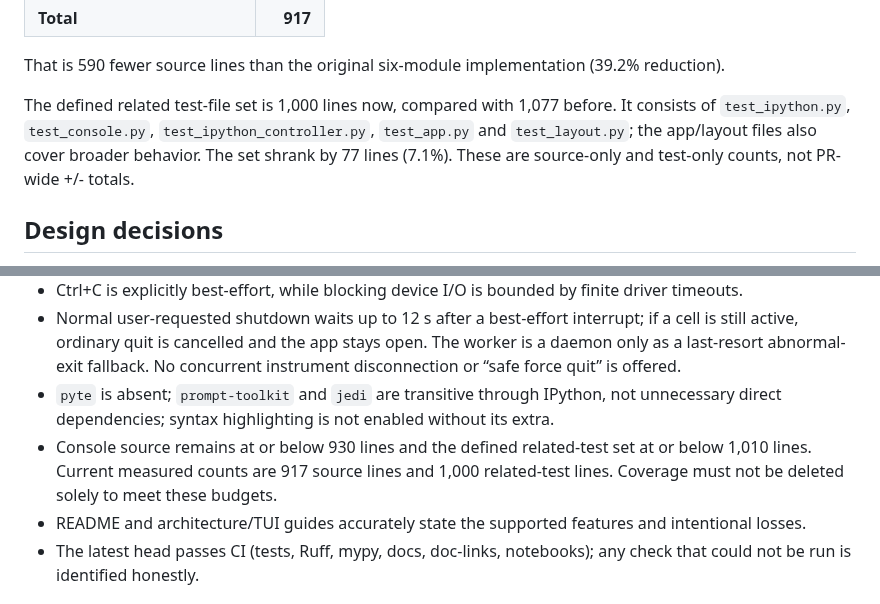
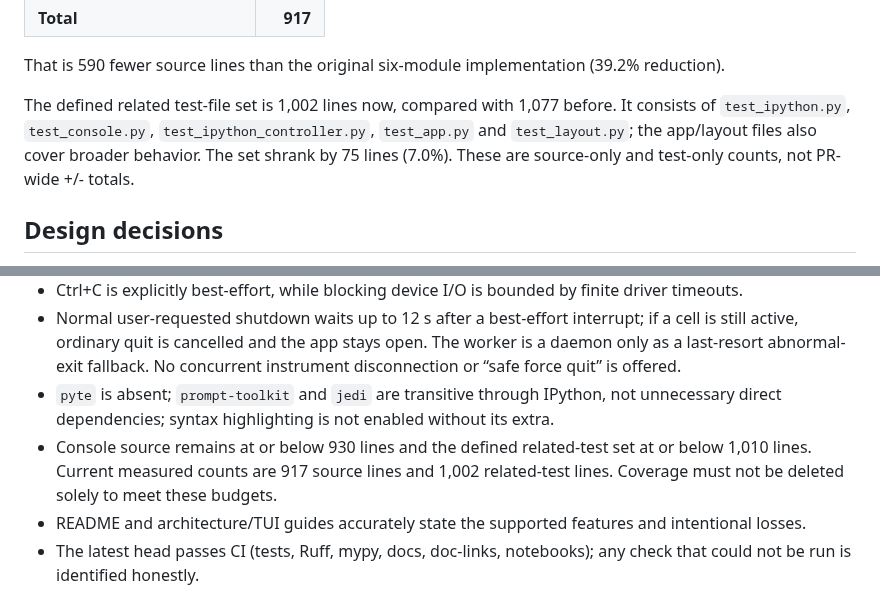
Before and after one commit to raiyiz/iyzee, a Markdown page: planning.md, 2 parts joined by grey strips. Drawn GitHub-style.

Commit message:
docs: refresh console test count after stream coverage

```diff
--- a/planning.md
+++ b/planning.md
@@ -29,7 +29,7 @@ The first native-cell baseline (before the Vim editor, stdin guard, interrupt-bo
 
 That is 590 fewer source lines than the original six-module implementation (39.2% reduction).
 
-The defined related test-file set is 1,000 lines now, compared with 1,077 before. It consists of `test_ipython.py`, `test_console.py`, `test_ipython_controller.py`, `test_app.py` and `test_layout.py`; the app/layout files also cover broader behavior. The set shrank by 77 lines (7.1%). These are source-only and test-only counts, not PR-wide +/- totals.
+The defined related test-file set is 1,002 lines now, compared with 1,077 before. It consists of `test_ipython.py`, `test_console.py`, `test_ipython_controller.py`, `test_app.py` and `test_layout.py`; the app/layout files also cover broader behavior. The set shrank by 75 lines (7.0%). These are source-only and test-only counts, not PR-wide +/- totals.
 
 ## Design decisions
 
@@ -118,7 +118,7 @@ These are accepted consequences of moving from a terminal-based IPython frontend
 - Ctrl+C is explicitly best-effort, while blocking device I/O is bounded by finite driver timeouts.
 - Normal user-requested shutdown waits up to 12 s after a best-effort interrupt; if a cell is still active, ordinary quit is cancelled and the app stays open. The worker is a daemon only as a last-resort abnormal-exit fallback. No concurrent instrument disconnection or “safe force quit” is offered.
 - `pyte` is absent; `prompt-toolkit` and `jedi` are transitive through IPython, not unnecessary direct dependencies; syntax highlighting is not enabled without its extra.
-- Console source remains at or below 930 lines and the defined related-test set at or below 1,010 lines. Current measured counts are 917 source lines and 1,000 related-test lines. Coverage must not be deleted solely to meet these budgets.
+- Console source remains at or below 930 lines and the defined related-test set at or below 1,010 lines. Current measured counts are 917 source lines and 1,002 related-test lines. Coverage must not be deleted solely to meet these budgets.
 - README and architecture/TUI guides accurately state the supported features and intentional losses.
 - The latest head passes CI (tests, Ruff, mypy, docs, doc-links, notebooks); any check that could not be run is identified honestly.
 
```
